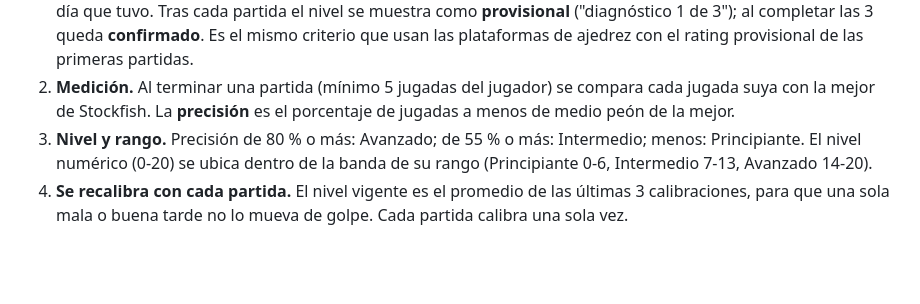
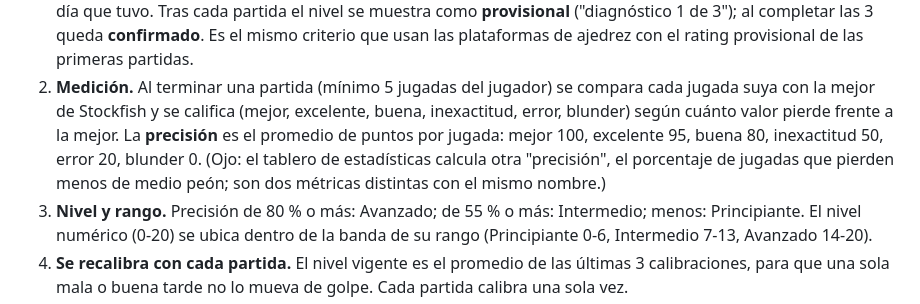
Before and after one commit to larzekao9/Brazo-Rob-tico-con-Inteligencia-Artificial-para-el-Aprendizaje-del-Ajedrez, a Markdown page: docs/plan_sprints.md, the part around the change. GitHub-like rendering; blank space fills up the shorter version.

Commit message:
docs: corregir como se calcula la precision de la calibracion

```diff
--- a/docs/plan_sprints.md
+++ b/docs/plan_sprints.md
@@ -162,7 +162,10 @@ cuestionario es una autoevaluación y viene sesgado (un principiante optimista s
    completar las 3 queda **confirmado**. Es el mismo criterio que usan las plataformas de ajedrez con el rating
    provisional de las primeras partidas.
 2. **Medición.** Al terminar una partida (mínimo 5 jugadas del jugador) se compara cada jugada suya con la mejor
-   de Stockfish. La **precisión** es el porcentaje de jugadas a menos de medio peón de la mejor.
+   de Stockfish y se califica (mejor, excelente, buena, inexactitud, error, blunder) según cuánto valor pierde
+   frente a la mejor. La **precisión** es el promedio de puntos por jugada: mejor 100, excelente 95, buena 80,
+   inexactitud 50, error 20, blunder 0. (Ojo: el tablero de estadísticas calcula otra "precisión", el porcentaje
+   de jugadas que pierden menos de medio peón; son dos métricas distintas con el mismo nombre.)
 3. **Nivel y rango.** Precisión de 80 % o más: Avanzado; de 55 % o más: Intermedio; menos: Principiante. El
    nivel numérico (0-20) se ubica dentro de la banda de su rango (Principiante 0-6, Intermedio 7-13,
    Avanzado 14-20).
```
